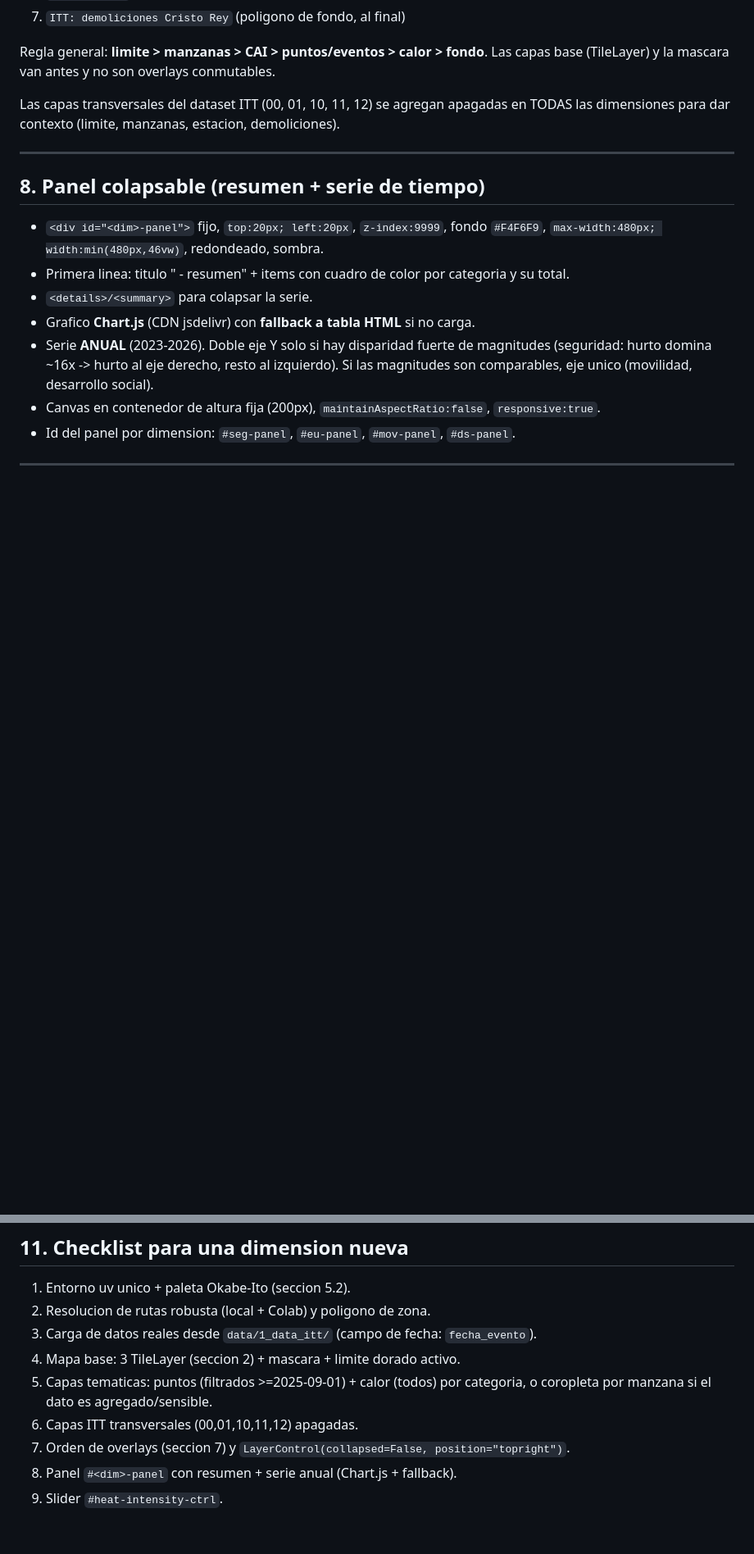
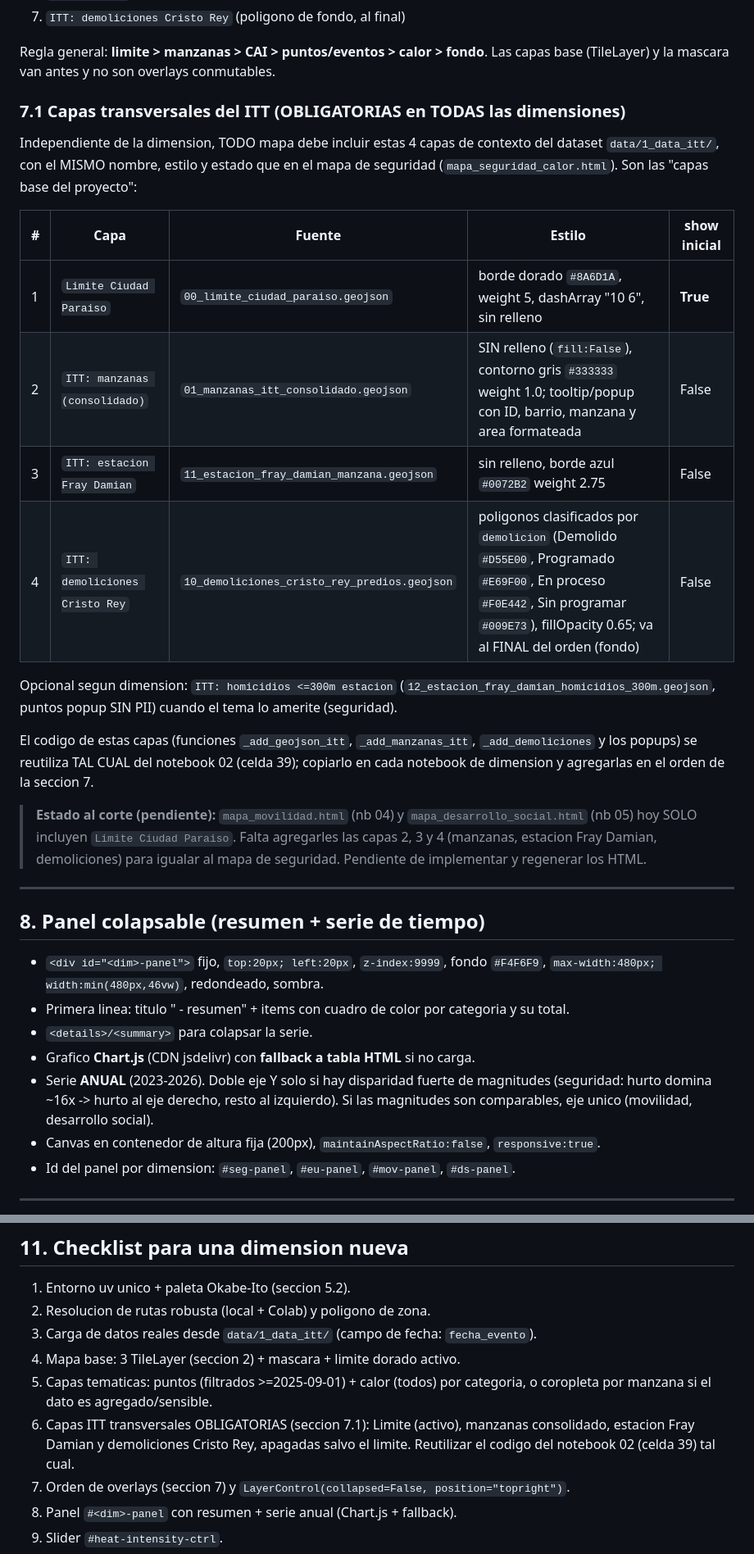
Before and after one commit to j0rg3c45/mapa_Analitico_ciudad_Paraiso, a Markdown page: contexto/contexto_guia_estilo_mapa_dimension.md, 2 parts joined by grey strips. Shown at 82% size. Rendered like a GitHub page; blank space fills up the shorter version.

Commit message:
docs(contexto): capas transversales ITT (limite, manzanas, Fray Damian, demoliciones) obligatorias en todas las dimensiones; nota de pendiente en nb 04 y 05

```diff
--- a/contexto/contexto_guia_estilo_mapa_dimension.md
+++ b/contexto/contexto_guia_estilo_mapa_dimension.md
@@ -148,8 +148,31 @@ ultimo):
 Regla general: **limite > manzanas > CAI > puntos/eventos > calor > fondo**. Las capas
 base (TileLayer) y la mascara van antes y no son overlays conmutables.
 
-Las capas transversales del dataset ITT (00, 01, 10, 11, 12) se agregan apagadas en
-TODAS las dimensiones para dar contexto (limite, manzanas, estacion, demoliciones).
+### 7.1 Capas transversales del ITT (OBLIGATORIAS en TODAS las dimensiones)
+
+Independiente de la dimension, TODO mapa debe incluir estas 4 capas de contexto del
+dataset `data/1_data_itt/`, con el MISMO nombre, estilo y estado que en el mapa de
+seguridad (`mapa_seguridad_calor.html`). Son las "capas base del proyecto":
+
+| # | Capa | Fuente | Estilo | show inicial |
+|---|---|---|---|---|
+| 1 | `Limite Ciudad Paraiso` | `00_limite_ciudad_paraiso.geojson` | borde dorado `#8A6D1A`, weight 5, dashArray "10 6", sin relleno | **True** |
+| 2 | `ITT: manzanas (consolidado)` | `01_manzanas_itt_consolidado.geojson` | SIN relleno (`fill:False`), contorno gris `#333333` weight 1.0; tooltip/popup con ID, barrio, manzana y area formateada | False |
+| 3 | `ITT: estacion Fray Damian` | `11_estacion_fray_damian_manzana.geojson` | sin relleno, borde azul `#0072B2` weight 2.75 | False |
+| 4 | `ITT: demoliciones Cristo Rey` | `10_demoliciones_cristo_rey_predios.geojson` | poligonos clasificados por `demolicion` (Demolido `#D55E00`, Programado `#E69F00`, En proceso `#F0E442`, Sin programar `#009E73`), fillOpacity 0.65; va al FINAL del orden (fondo) | False |
+
+Opcional segun dimension: `ITT: homicidios <=300m estacion`
+(`12_estacion_fray_damian_homicidios_300m.geojson`, puntos popup SIN PII) cuando el
+tema lo amerite (seguridad).
+
+El codigo de estas capas (funciones `_add_geojson_itt`, `_add_manzanas_itt`,
+`_add_demoliciones` y los popups) se reutiliza TAL CUAL del notebook 02 (celda 39);
+copiarlo en cada notebook de dimension y agregarlas en el orden de la seccion 7.
+
+> **Estado al corte (pendiente):** `mapa_movilidad.html` (nb 04) y
+> `mapa_desarrollo_social.html` (nb 05) hoy SOLO incluyen `Limite Ciudad Paraiso`.
+> Falta agregarles las capas 2, 3 y 4 (manzanas, estacion Fray Damian, demoliciones)
+> para igualar al mapa de seguridad. Pendiente de implementar y regenerar los HTML.
 
 ---
 
@@ -207,7 +230,9 @@ TODAS las dimensiones para dar contexto (limite, manzanas, estacion, demolicione
 4. Mapa base: 3 TileLayer (seccion 2) + mascara + limite dorado activo.
 5. Capas tematicas: puntos (filtrados >=2025-09-01) + calor (todos) por categoria, o
    coropleta por manzana si el dato es agregado/sensible.
-6. Capas ITT transversales (00,01,10,11,12) apagadas.
+6. Capas ITT transversales OBLIGATORIAS (seccion 7.1): Limite (activo), manzanas
+   consolidado, estacion Fray Damian y demoliciones Cristo Rey, apagadas salvo el
+   limite. Reutilizar el codigo del notebook 02 (celda 39) tal cual.
 7. Orden de overlays (seccion 7) y `LayerControl(collapsed=False, position="topright")`.
 8. Panel `#<dim>-panel` con resumen + serie anual (Chart.js + fallback).
 9. Slider `#heat-intensity-ctrl`.
```
